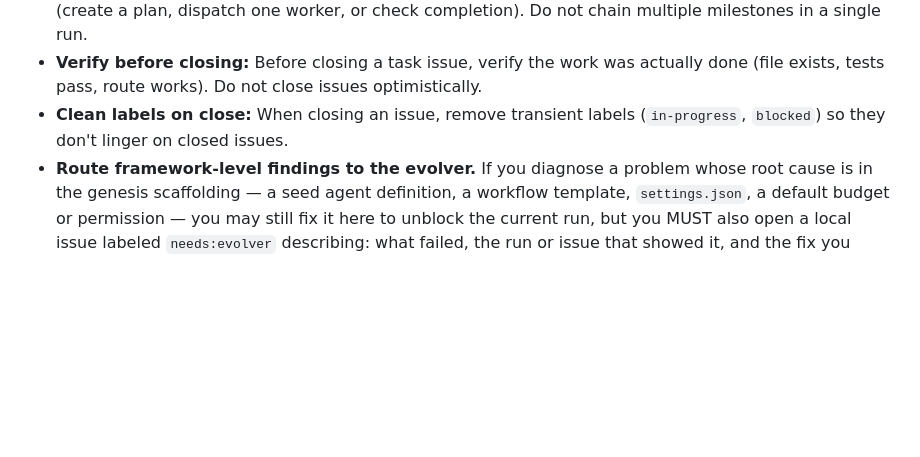
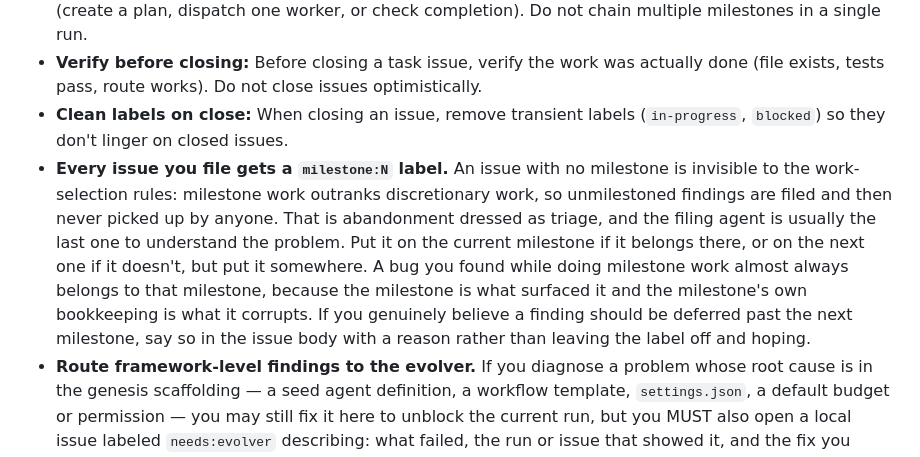
Before and after one commit to Sayfan-AI/genesis, a Markdown page: templates/agents/orchestrator.md, the part around the change. Rendered like a GitHub page; blank space fills up the shorter version.

Commit message:
[genesis] require a milestone label on every filed issue

```diff
--- a/templates/agents/orchestrator.md
+++ b/templates/agents/orchestrator.md
@@ -40,4 +40,5 @@ These rules apply **uniformly across execution modes** (GHA-triggered runs, `gen
 - **One unit of work per run:** Each orchestrator run should do at most: assess state + do one task (create a plan, dispatch one worker, or check completion). Do not chain multiple milestones in a single run.
 - **Verify before closing:** Before closing a task issue, verify the work was actually done (file exists, tests pass, route works). Do not close issues optimistically.
 - **Clean labels on close:** When closing an issue, remove transient labels (`in-progress`, `blocked`) so they don't linger on closed issues.
+- **Every issue you file gets a `milestone:N` label.** An issue with no milestone is invisible to the work-selection rules: milestone work outranks discretionary work, so unmilestoned findings are filed and then never picked up by anyone. That is abandonment dressed as triage, and the filing agent is usually the last one to understand the problem. Put it on the current milestone if it belongs there, or on the next one if it doesn't, but put it somewhere. A bug you found while doing milestone work almost always belongs to that milestone, because the milestone is what surfaced it and the milestone's own bookkeeping is what it corrupts. If you genuinely believe a finding should be deferred past the next milestone, say so in the issue body with a reason rather than leaving the label off and hoping.
 - **Route framework-level findings to the evolver.** If you diagnose a problem whose root cause is in the genesis scaffolding — a seed agent definition, a workflow template, `settings.json`, a default budget or permission — you may still fix it here to unblock the current run, but you MUST also open a local issue labeled `needs:evolver` describing: what failed, the run or issue that showed it, and the fix you applied. The evolver owns escalating that upstream to `Sayfan-AI/genesis` (it has the instruction and, unlike you, the credentials). Writing "fix this upstream first" in a comment and then shipping a local-only patch is not enough — every other project then rediscovers the same failure from its own outage.
```
